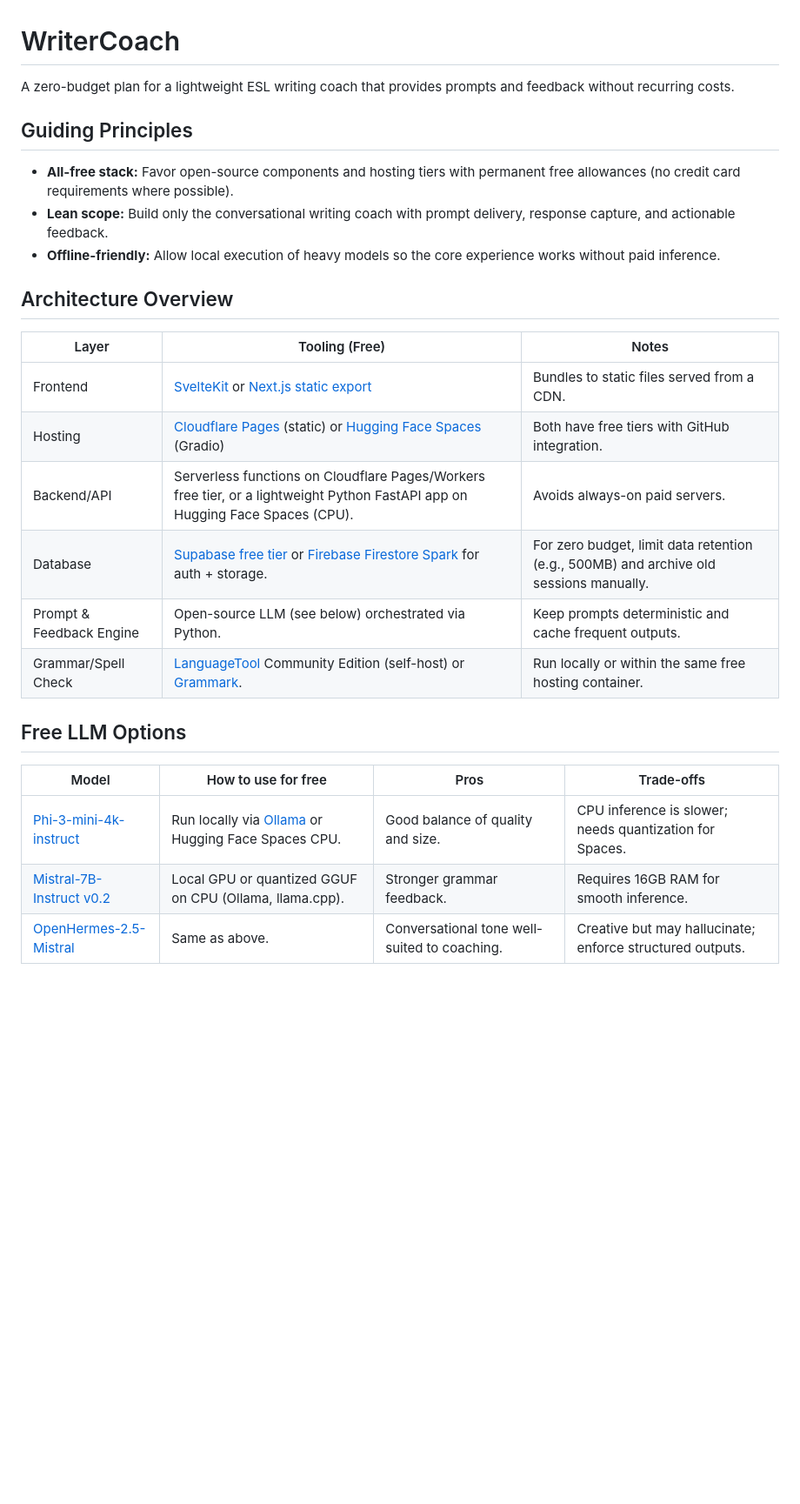
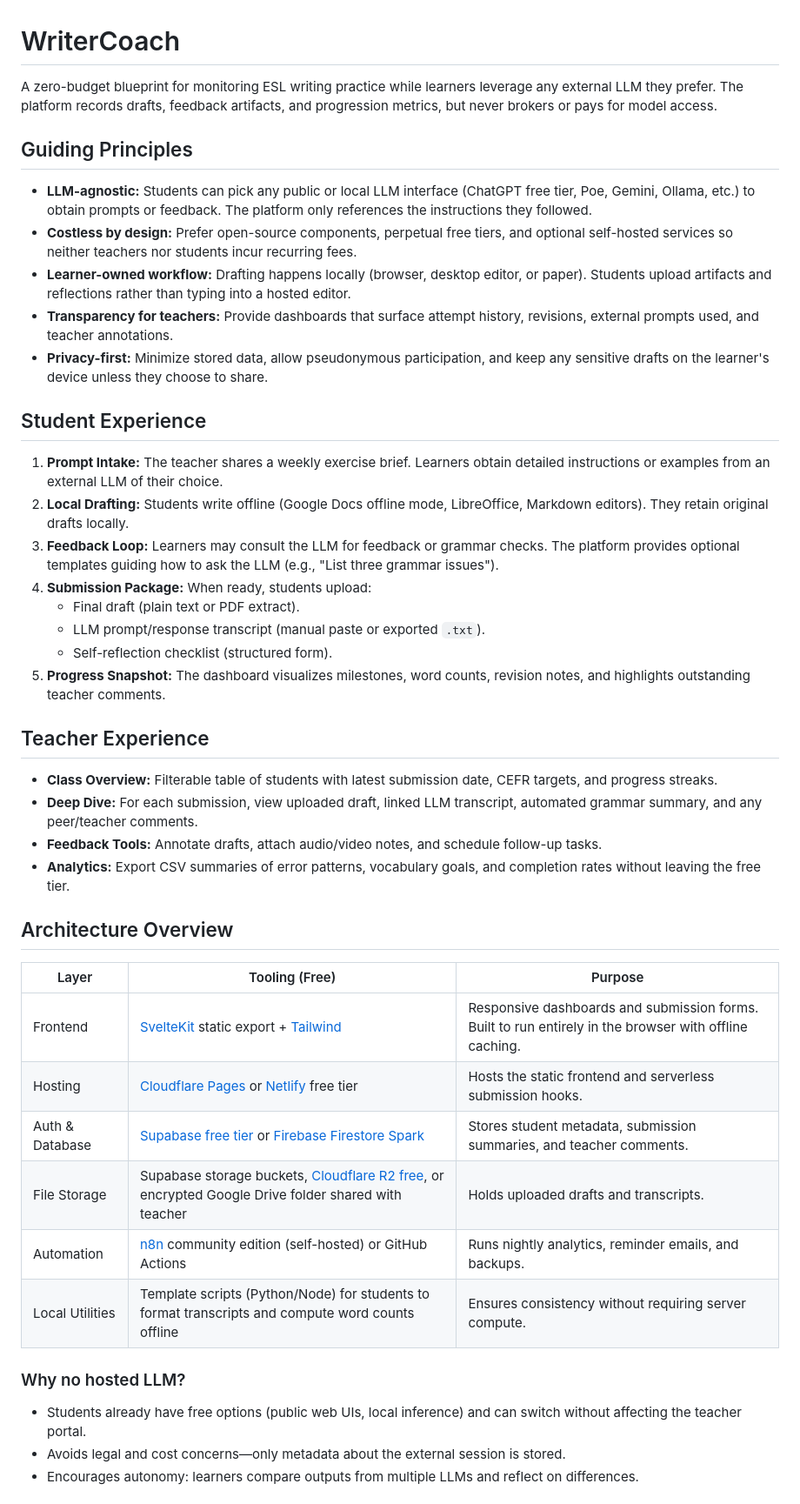
Before and after one commit to audiophrases/writercoach, a Markdown page: README.md, the part around the change printed below. Shown: that part at 87% size. Rendered like a GitHub page; blank space fills up the shorter version.

```diff
--- a/README.md
+++ b/README.md
@@ -1,26 +1,42 @@
 # WriterCoach
 
-A zero-budget plan for a lightweight ESL writing coach that provides prompts and feedback without recurring costs.
+A zero-budget blueprint for monitoring ESL writing practice while learners leverage any external LLM they prefer. The platform records drafts, feedback artifacts, and progression metrics, but never brokers or pays for model access.
 
 ## Guiding Principles
-- **All-free stack:** Favor open-source components and hosting tiers with permanent free allowances (no credit card requirements where possible).
-- **Lean scope:** Build only the conversational writing coach with prompt delivery, response capture, and actionable feedback.
-- **Offline-friendly:** Allow local execution of heavy models so the core experience works without paid inference.
+- **LLM-agnostic:** Students can pick any public or local LLM interface (ChatGPT free tier, Poe, Gemini, Ollama, etc.) to obtain prompts or feedback. The platform only references the instructions they followed.
+- **Costless by design:** Prefer open-source components, perpetual free tiers, and optional self-hosted services so neither teachers nor students incur recurring fees.
+- **Learner-owned workflow:** Drafting happens locally (browser, desktop editor, or paper). Students upload artifacts and reflections rather than typing into a hosted editor.
+- **Transparency for teachers:** Provide dashboards that surface attempt history, revisions, external prompts used, and teacher annotations.
+- **Privacy-first:** Minimize stored data, allow pseudonymous participation, and keep any sensitive drafts on the learner's device unless they choose to share.
+
+## Student Experience
+1. **Prompt Intake:** The teacher shares a weekly exercise brief. Learners obtain detailed instructions or examples from an external LLM of their choice.
+2. **Local Drafting:** Students write offline (Google Docs offline mode, LibreOffice, Markdown editors). They retain original drafts locally.
+3. **Feedback Loop:** Learners may consult the LLM for feedback or grammar checks. The platform provides optional templates guiding how to ask the LLM (e.g., "List three grammar issues").
+4. **Submission Package:** When ready, students upload:
+   - Final draft (plain text or PDF extract).
+   - LLM prompt/response transcript (manual paste or exported `.txt`).
+   - Self-reflection checklist (structured form).
+5. **Progress Snapshot:** The dashboard visualizes milestones, word counts, revision notes, and highlights outstanding teacher comments.
+
+## Teacher Experience
+- **Class Overview:** Filterable table of students with latest submission date, CEFR targets, and progress streaks.
+- **Deep Dive:** For each submission, view uploaded draft, linked LLM transcript, automated grammar summary, and any peer/teacher comments.
+- **Feedback Tools:** Annotate drafts, attach audio/video notes, and schedule follow-up tasks.
+- **Analytics:** Export CSV summaries of error patterns, vocabulary goals, and completion rates without leaving the free tier.
 
 ## Architecture Overview
-| Layer | Tooling (Free) | Notes |
+| Layer | Tooling (Free) | Purpose |
 | --- | --- | --- |
-| Frontend | [SvelteKit](https://kit.svelte.dev/) or [Next.js static export](https://nextjs.org/docs/pages/building-your-application/deploying/static-exports) | Bundles to static files served from a CDN. |
-| Hosting | [Cloudflare Pages](https://pages.cloudflare.com/) (static) or [Hugging Face Spaces](https://huggingface.co/spaces) (Gradio) | Both have free tiers with GitHub integration. |
-| Backend/API | Serverless functions on Cloudflare Pages/Workers free tier, or a lightweight Python FastAPI app on Hugging Face Spaces (CPU). | Avoids always-on paid servers. |
-| Database | [Supabase free tier](https://supabase.com/pricing) or [Firebase Firestore Spark](https://firebase.google.com/pricing) for auth + storage. | For zero budget, limit data retention (e.g., 500MB) and archive old sessions manually. |
-| Prompt & Feedback Engine | Open-source LLM (see below) orchestrated via Python. | Keep prompts deterministic and cache frequent outputs. |
-| Grammar/Spell Check | [LanguageTool](https://languagetool.org/dev) Community Edition (self-host) or [Grammark](https://github.com/devinrchang/grammark). | Run locally or within the same free hosting container. |
+| Frontend | [SvelteKit](https://kit.svelte.dev/) static export + [Tailwind](https://tailwindcss.com/) | Responsive dashboards and submission forms. Built to run entirely in the browser with offline caching. |
+| Hosting | [Cloudflare Pages](https://pages.cloudflare.com/) or [Netlify](https://www.netlify.com/) free tier | Hosts the static frontend and serverless submission hooks. |
+| Auth & Database | [Supabase free tier](https://supabase.com/pricing) or [Firebase Firestore Spark](https://firebase.google.com/pricing) | Stores student metadata, submission summaries, and teacher comments. |
+| File Storage | Supabase storage buckets, [Cloudflare R2 free](https://developers.cloudflare.com/r2/pricing/), or encrypted Google Drive folder shared with teacher | Holds uploaded drafts and transcripts. |
+| Automation | [n8n](https://n8n.io/) community edition (self-hosted) or GitHub Actions | Runs nightly analytics, reminder emails, and backups. |
+| Local Utilities | Template scripts (Python/Node) for students to format transcripts and compute word counts offline | Ensures consistency without requiring server compute. |
 
-## Free LLM Options
-| Model | How to use for free | Pros | Trade-offs |
-| --- | --- | --- | --- |
-| [Phi-3-mini-4k-instruct](https://huggingface.co/microsoft/Phi-3-mini-4k-instruct) | Run locally via [Ollama](https://ollama.com/) or Hugging Face Spaces CPU. | Good balance of quality and size. | CPU inference is slower; needs quantization for Spaces. |
-| [Mistral-7B-Instruct v0.2](https://huggingface.co/mistralai/Mistral-7B-Instruct-v0.2) | Local GPU or quantized GGUF on CPU (Ollama, llama.cpp). | Stronger grammar feedback. | Requires 16GB RAM for smooth inference. |
-| [OpenHermes-2.5-Mistral](https://huggingface.co/teknium/OpenHermes-2.5-Mistral) | Same as above. | Conversational tone well-suited to coaching. | Creative but may hallucinate; enforce structured outputs. |
+### Why no hosted LLM?
+- Students already have free options (public web UIs, local inference) and can switch without affecting the teacher portal.
+- Avoids legal and cost concerns—only metadata about the external session is stored.
+- Encourages autonomy: learners compare outputs from multiple LLMs and reflect on differences.
 
```
Also changed, not shown: other parts of README.md (+46 -46 lines).
